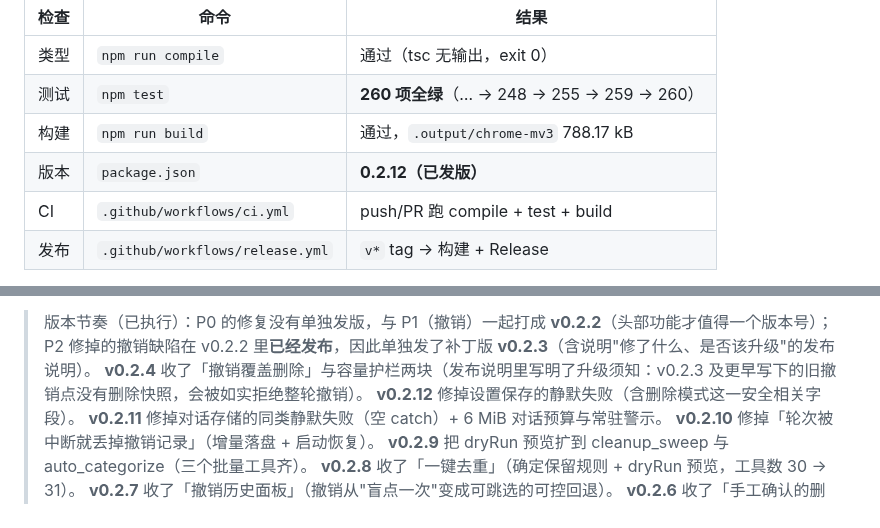
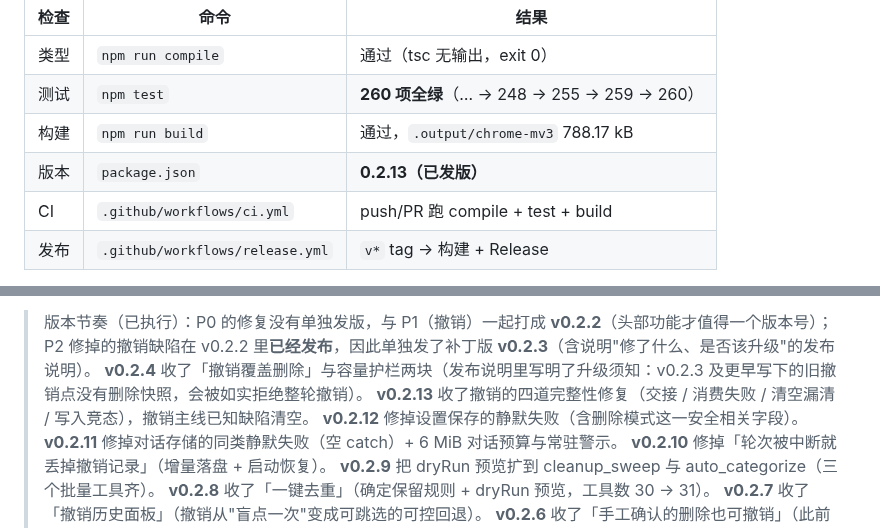
Before and after one commit to xalor888/markai, a Markdown page: DIRECTION.md, 2 parts joined by grey strips. GitHub-like rendering.

Commit message:
docs: 记录 v0.2.13 发版（版本记录 + 版本节奏）

```diff
--- a/DIRECTION.md
+++ b/DIRECTION.md
@@ -33,7 +33,7 @@ Chrome/Edge MV3 浏览器扩展（WXT + React 19 + TS + Tailwind v4 + Zustand）
 | 类型 | `npm run compile` | 通过（tsc 无输出，exit 0） |
 | 测试 | `npm test` | **260 项全绿**（… → 248 → 255 → 259 → 260） |
 | 构建 | `npm run build` | 通过，`.output/chrome-mv3` 788.17 kB |
-| 版本 | `package.json` | **0.2.12（已发版）** |
+| 版本 | `package.json` | **0.2.13（已发版）** |
 | CI | `.github/workflows/ci.yml` | push/PR 跑 compile + test + build |
 | 发布 | `.github/workflows/release.yml` | `v*` tag → 构建 + Release |
 
@@ -315,6 +315,7 @@ sort_folder + merge_folders 再撤销）抓出**并发批量移动**的坑——
 > 版本节奏（已执行）：P0 的修复没有单独发版，与 P1（撤销）一起打成 **v0.2.2**（头部功能才值得一个版本号）；
 > P2 修掉的撤销缺陷在 v0.2.2 里**已经发布**，因此单独发了补丁版 **v0.2.3**（含说明"修了什么、是否该升级"的发布说明）。
 > **v0.2.4** 收了「撤销覆盖删除」与容量护栏两块（发布说明里写明了升级须知：v0.2.3 及更早写下的旧撤销点没有删除快照，会被如实拒绝整轮撤销）。
+> **v0.2.13** 收了撤销的四道完整性修复（交接 / 消费失败 / 清空漏清 / 写入竞态），撤销主线已知缺陷清空。
 > **v0.2.12** 修掉设置保存的静默失败（含删除模式这一安全相关字段）。
 > **v0.2.11** 修掉对话存储的同类静默失败（空 catch）+ 6 MiB 对话预算与常驻警示。
 > **v0.2.10** 修掉「轮次被中断就丢掉撤销记录」（增量落盘 + 启动恢复）。
```
